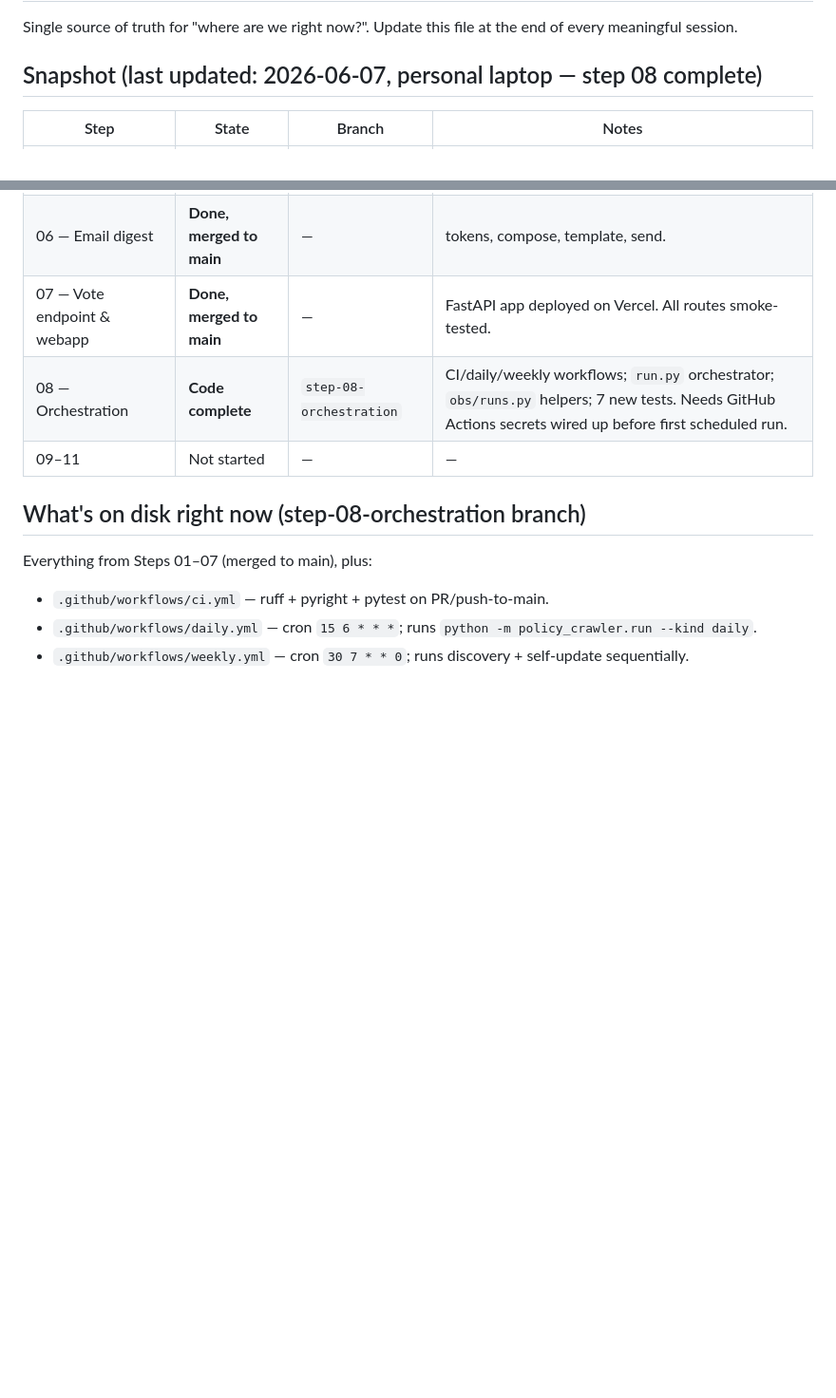
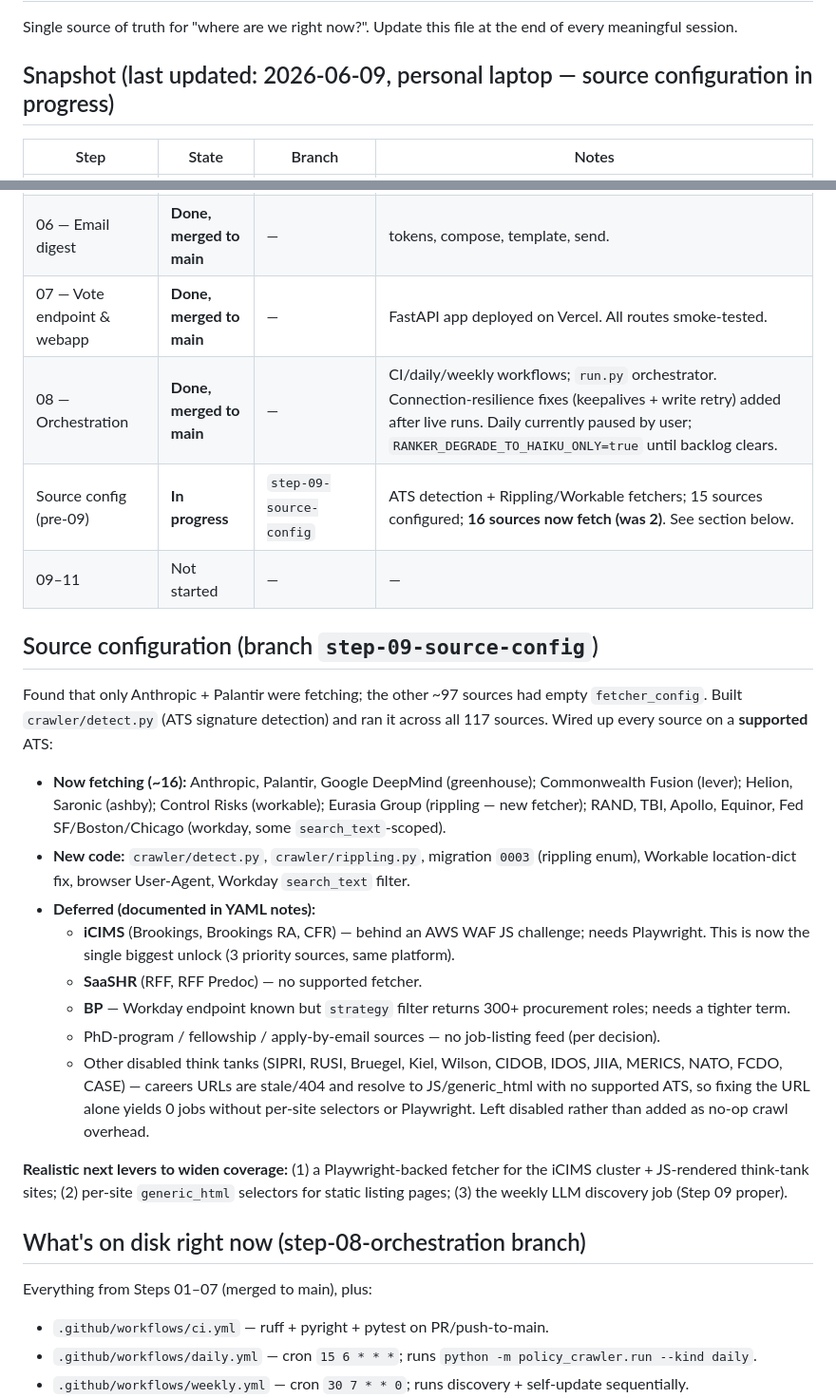
Before and after one commit to victorehrnrooth3/policy-crawler, a Markdown page: docs/STATUS.md, 2 parts joined by grey strips. Shown at 95% size. Drawn GitHub-style; blank space fills up the shorter version.

Commit message:
docs: update STATUS.md — source configuration progress (2->16 sources fetching)

```diff
--- a/docs/STATUS.md
+++ b/docs/STATUS.md
@@ -2,7 +2,7 @@
 
 Single source of truth for "where are we right now?". Update this file at the end of every meaningful session.
 
-## Snapshot (last updated: 2026-06-07, personal laptop — step 08 complete)
+## Snapshot (last updated: 2026-06-09, personal laptop — source configuration in progress)
 
 | Step | State | Branch | Notes |
 |---|---|---|---|
@@ -13,8 +13,37 @@ Single source of truth for "where are we right now?". Update this file at the en
 | 05 — Preference profile & ranker | **Done, merged to main** | — | Live scoring confirmed working. |
 | 06 — Email digest | **Done, merged to main** | — | tokens, compose, template, send. |
 | 07 — Vote endpoint & webapp | **Done, merged to main** | — | FastAPI app deployed on Vercel. All routes smoke-tested. |
-| 08 — Orchestration | **Code complete** | `step-08-orchestration` | CI/daily/weekly workflows; `run.py` orchestrator; `obs/runs.py` helpers; 7 new tests. Needs GitHub Actions secrets wired up before first scheduled run. |
+| 08 — Orchestration | **Done, merged to main** | — | CI/daily/weekly workflows; `run.py` orchestrator. Connection-resilience fixes (keepalives + write retry) added after live runs. Daily currently paused by user; `RANKER_DEGRADE_TO_HAIKU_ONLY=true` until backlog clears. |
+| Source config (pre-09) | **In progress** | `step-09-source-config` | ATS detection + Rippling/Workable fetchers; 15 sources configured; **16 sources now fetch (was 2)**. See section below. |
 | 09–11 | Not started | — | — |
+
+## Source configuration (branch `step-09-source-config`)
+
+Found that only Anthropic + Palantir were fetching; the other ~97 sources had empty
+`fetcher_config`. Built `crawler/detect.py` (ATS signature detection) and ran it across
+all 117 sources. Wired up every source on a **supported** ATS:
+
+- **Now fetching (~16):** Anthropic, Palantir, Google DeepMind (greenhouse); Commonwealth
+  Fusion (lever); Helion, Saronic (ashby); Control Risks (workable); Eurasia Group
+  (rippling — new fetcher); RAND, TBI, Apollo, Equinor, Fed SF/Boston/Chicago (workday,
+  some `search_text`-scoped).
+- **New code:** `crawler/detect.py`, `crawler/rippling.py`, migration `0003` (rippling
+  enum), Workable location-dict fix, browser User-Agent, Workday `search_text` filter.
+- **Deferred (documented in YAML notes):**
+  - **iCIMS** (Brookings, Brookings RA, CFR) — behind an AWS WAF JS challenge; needs
+    Playwright. This is now the single biggest unlock (3 priority sources, same platform).
+  - **SaaSHR** (RFF, RFF Predoc) — no supported fetcher.
+  - **BP** — Workday endpoint known but `strategy` filter returns 300+ procurement roles;
+    needs a tighter term.
+  - PhD-program / fellowship / apply-by-email sources — no job-listing feed (per decision).
+  - Other disabled think tanks (SIPRI, RUSI, Bruegel, Kiel, Wilson, CIDOB, IDOS, JIIA,
+    MERICS, NATO, FCDO, CASE) — careers URLs are stale/404 and resolve to JS/generic_html
+    with no supported ATS, so fixing the URL alone yields 0 jobs without per-site selectors
+    or Playwright. Left disabled rather than added as no-op crawl overhead.
+
+**Realistic next levers to widen coverage:** (1) a Playwright-backed fetcher for the iCIMS
+cluster + JS-rendered think-tank sites; (2) per-site `generic_html` selectors for static
+listing pages; (3) the weekly LLM discovery job (Step 09 proper).
 
 ## What's on disk right now (step-08-orchestration branch)
 
```
